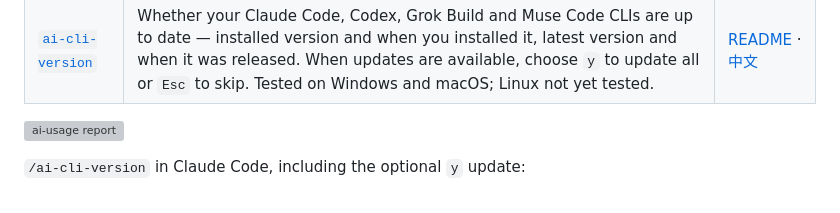
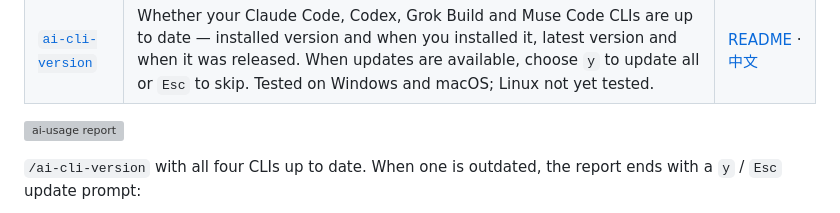
Before and after one commit to Jeinn-co/agent-skills, a Markdown page: README.md, the part around one of its changes. Drawn GitHub-style; grey boxes are pictures that could not be loaded.

```diff
--- a/README.md
+++ b/README.md
@@ -21,5 +21,6 @@ npx skills add Jeinn-co/agent-skills@ai-cli-version
 
 ![ai-usage report](skills/ai-usage/images/demo.png)
 
-`/ai-cli-version` in Claude Code, including the optional `y` update:
+`/ai-cli-version` with all four CLIs up to date. When one is outdated, the report ends
+with a `y` / `Esc` update prompt:
 
```
Also changed, not shown: other parts of README.md (+1 -1 lines), README.zh-TW.md (+2 -2 lines).
